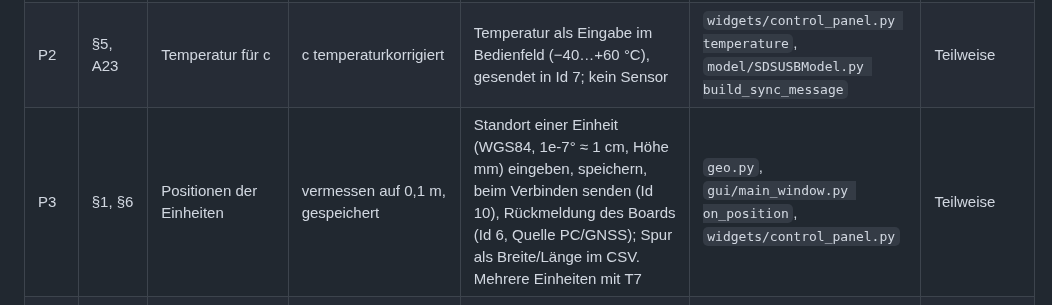
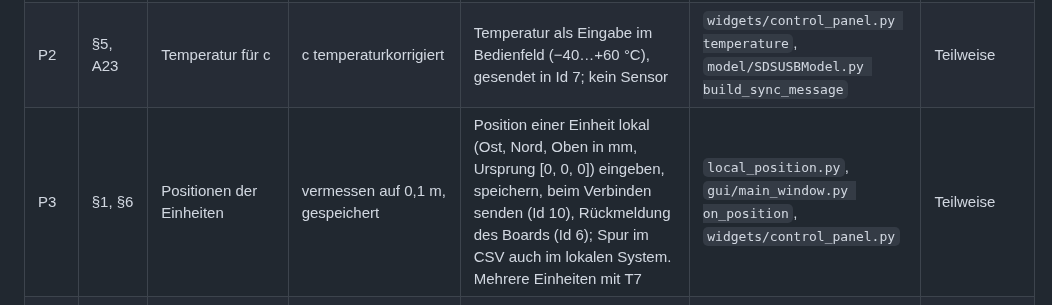
Before and after one commit to drstefanhilger-commits/PC_Monitor, a Markdown page: docs/Traceability_FSL9_PC.md, the part around the change. Rendered like a GitHub page.

```diff
--- a/docs/Traceability_FSL9_PC.md
+++ b/docs/Traceability_FSL9_PC.md
@@ -31,7 +31,7 @@ Code-Referenzen beziehen sich auf `app/`.
 | --- | --- | --- | --- | --- | --- | --- |
 | P1 | §1, A6 | Zeitbezug der Einheiten | UTC, Synchronisation ≤ 10 µs | Sync Id 7 mit UTC in µs beim Verbinden, jede Minute und per Knopf (über USB ~1 ms genau); ≤ 10 µs erst mit GNSS-PPS (HW-Version 2) | `gui/main_window.py send_sync`, `model/SDSUSBModel.py build_sync_message` | Teilweise |
 | P2 | §5, A23 | Temperatur für c | c temperaturkorrigiert | Temperatur als Eingabe im Bedienfeld (−40…+60 °C), gesendet in Id 7; kein Sensor | `widgets/control_panel.py temperature`, `model/SDSUSBModel.py build_sync_message` | Teilweise |
-| P3 | §1, §6 | Positionen der Einheiten | vermessen auf 0,1 m, gespeichert | Standort einer Einheit (WGS84, 1e-7° ≈ 1 cm, Höhe mm) eingeben, speichern, beim Verbinden senden (Id 10), Rückmeldung des Boards (Id 6, Quelle PC/GNSS); Spur als Breite/Länge im CSV. Mehrere Einheiten mit T7 | `geo.py`, `gui/main_window.py on_position`, `widgets/control_panel.py` | Teilweise |
+| P3 | §1, §6 | Positionen der Einheiten | vermessen auf 0,1 m, gespeichert | Position einer Einheit lokal (Ost, Nord, Oben in mm, Ursprung [0, 0, 0]) eingeben, speichern, beim Verbinden senden (Id 10), Rückmeldung des Boards (Id 6); Spur im CSV auch im lokalen System. Mehrere Einheiten mit T7 | `local_position.py`, `gui/main_window.py on_position`, `widgets/control_panel.py` | Teilweise |
 | P4 | §5, Anspr. 1(e), 10 | Inter-Unit-GCC-PHAT | Korrelation zwischen Einheiten mit gemeinsamer Selektion und Gewichten | entfällt nach der Entscheidung „nur TDOA übertragen“ (28.09.2026): keine Spektren zwischen den Einheiten; Ersatz über Peilungen und µs-Zeiten (T7) | – | Nicht erfüllt (bewusste Abweichung) |
 | P5 | §6(a) | Multilateration | N ≥ 3: Hyperbeln \|x − u_i\| − \|x − u_j\| = c·τ_ij, gewichtete LS, Gewicht = Peak-Ratio | nicht vorhanden | – | Nicht erfüllt |
 | P6 | §6(b) | Gemeinsamer Modus | N = 2: eine Hyperbel + zwei Peilungen, gewichtete LS | nicht vorhanden; die Peilungen im UnitReport Id 5 werden nicht gelesen | – | Nicht erfüllt |
```
Also changed, not shown: README.md (+8 -7 lines), docs/Analyse_ToDo.md (+10 -1 lines), docs/gui_position.png, 8 other files.
